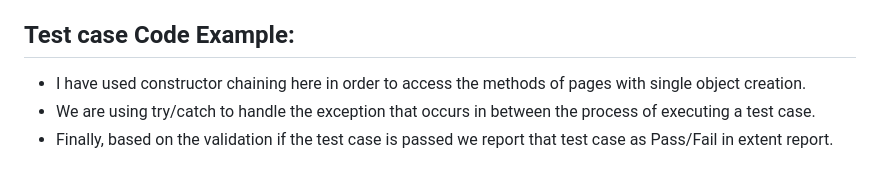
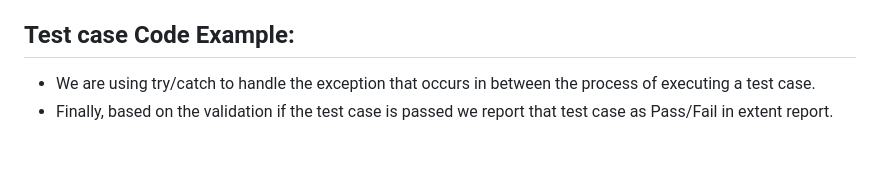
Before and after one commit to Supriya-Nethaji/Capstone_BestBuy, a Markdown page: Readme.md, the part around the change. Drawn GitHub-style.

```diff
--- a/Readme.md
+++ b/Readme.md
@@ -25,7 +25,6 @@ The reason behind creating this project is that automating this site is because
 - WebDriverManager library - Automated driver management and other helper features for Selenium WebDriver in Java.
 
 ## Test case Code Example:
-- I have used constructor chaining here in order to access the methods of pages with single object creation.
 - We are using try/catch to handle the exception that occurs in between the process of executing a test case.
 - Finally, based on the validation if the test case is passed we report that test case as Pass/Fail in extent report.
 
```
